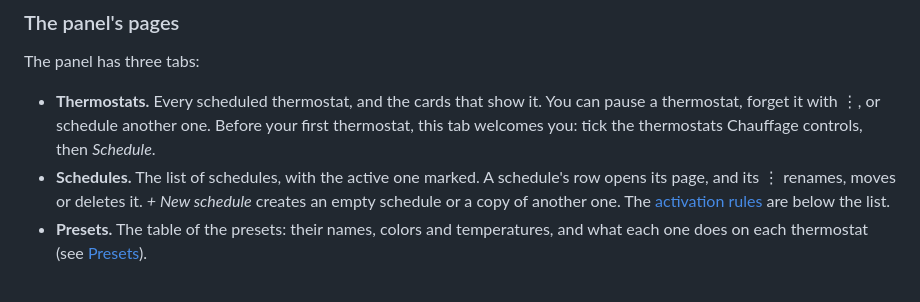
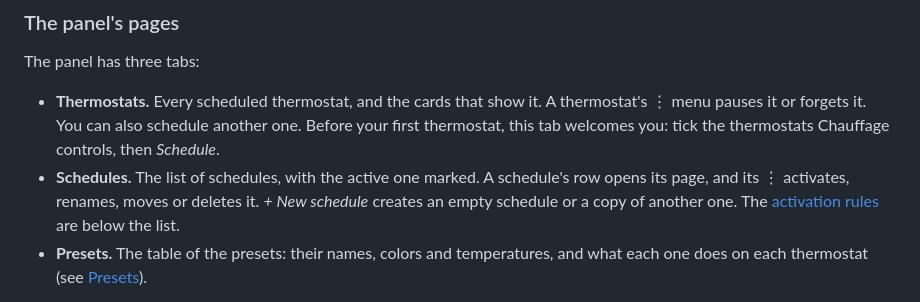
Before and after one commit to armellarcier/ha-chauffage, a Markdown page: README.md, the part around one of its changes. Rendered like a GitHub page.

```diff
--- a/README.md
+++ b/README.md
@@ -112,12 +112,12 @@ To take *Chauffage* out of the sidebar, turn off the option *Show Chauffage in t
 
 The panel has three tabs:
 
-- **Thermostats.** Every scheduled thermostat, and the cards that show it. You can pause a
-  thermostat, forget it with ⋮, or schedule another one. Before your first thermostat, this tab
+- **Thermostats.** Every scheduled thermostat, and the cards that show it. A thermostat's ⋮ menu
+  pauses it or forgets it. You can also schedule another one. Before your first thermostat, this tab
   welcomes you: tick the thermostats Chauffage controls, then *Schedule*.
 - **Schedules.** The list of schedules, with the active one marked. A schedule's row opens its
-  page, and its ⋮ renames, moves or deletes it. *+ New schedule* creates an empty schedule or a
-  copy of another one. The [activation rules](#activation-rules) are below the list.
+  page, and its ⋮ activates, renames, moves or deletes it. *+ New schedule* creates an empty
+  schedule or a copy of another one. The [activation rules](#activation-rules) are below the list.
 - **Presets.** The table of the presets: their names, colors and temperatures, and what each one
   does on each thermostat (see [Presets](#presets)).
 
```
Also changed, not shown: other parts of README.md (+5 -3 lines), README.fr.md (+15 -14 lines).
